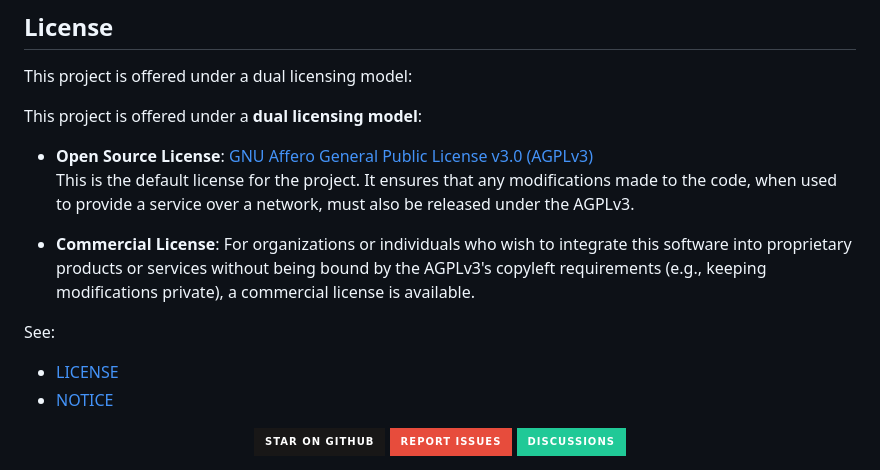
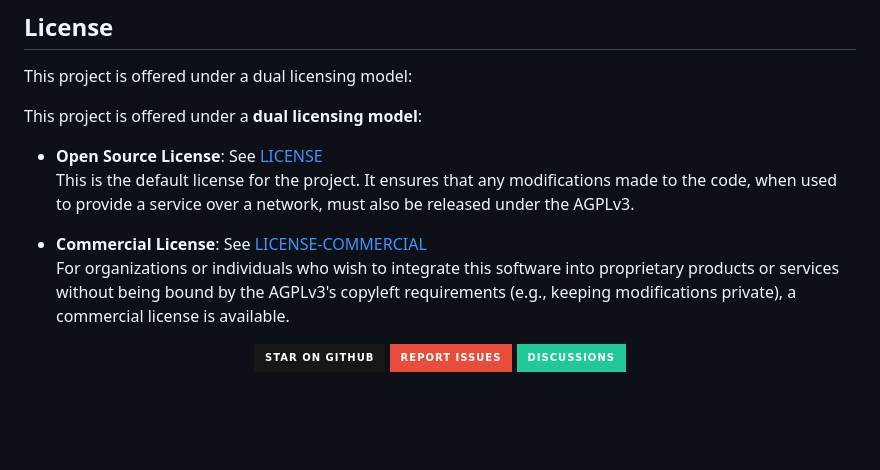
Before and after one commit to ModalityDance/PalmClaw, a Markdown page: README.md, the part around the change. Rendered like a GitHub page; badges without logos; blank space fills up the shorter version.

```diff
--- a/README.md
+++ b/README.md
@@ -286,15 +286,12 @@ This project is offered under a dual licensing model:
 
 This project is offered under a **dual licensing model**:
 
-- **Open Source License**: [GNU Affero General Public License v3.0 (AGPLv3)](./LICENSE)
+- **Open Source License**: See [LICENSE](LICENSE)
   This is the default license for the project. It ensures that any modifications made to the code, when used to provide a service over a network, must also be released under the AGPLv3.
 
-- **Commercial License**: For organizations or individuals who wish to integrate this software into proprietary products or services without being bound by the AGPLv3's copyleft requirements (e.g., keeping modifications private), a commercial license is available.
+- **Commercial License**: See [LICENSE-COMMERCIAL](./LICENSE-COMMERCIAL.md)
+  For organizations or individuals who wish to integrate this software into proprietary products or services without being bound by the AGPLv3's copyleft requirements (e.g., keeping modifications private), a commercial license is available.
 
-See:
-
-- [LICENSE](LICENSE)
-- [NOTICE](NOTICE)
 
 <div align="center">
 
```
